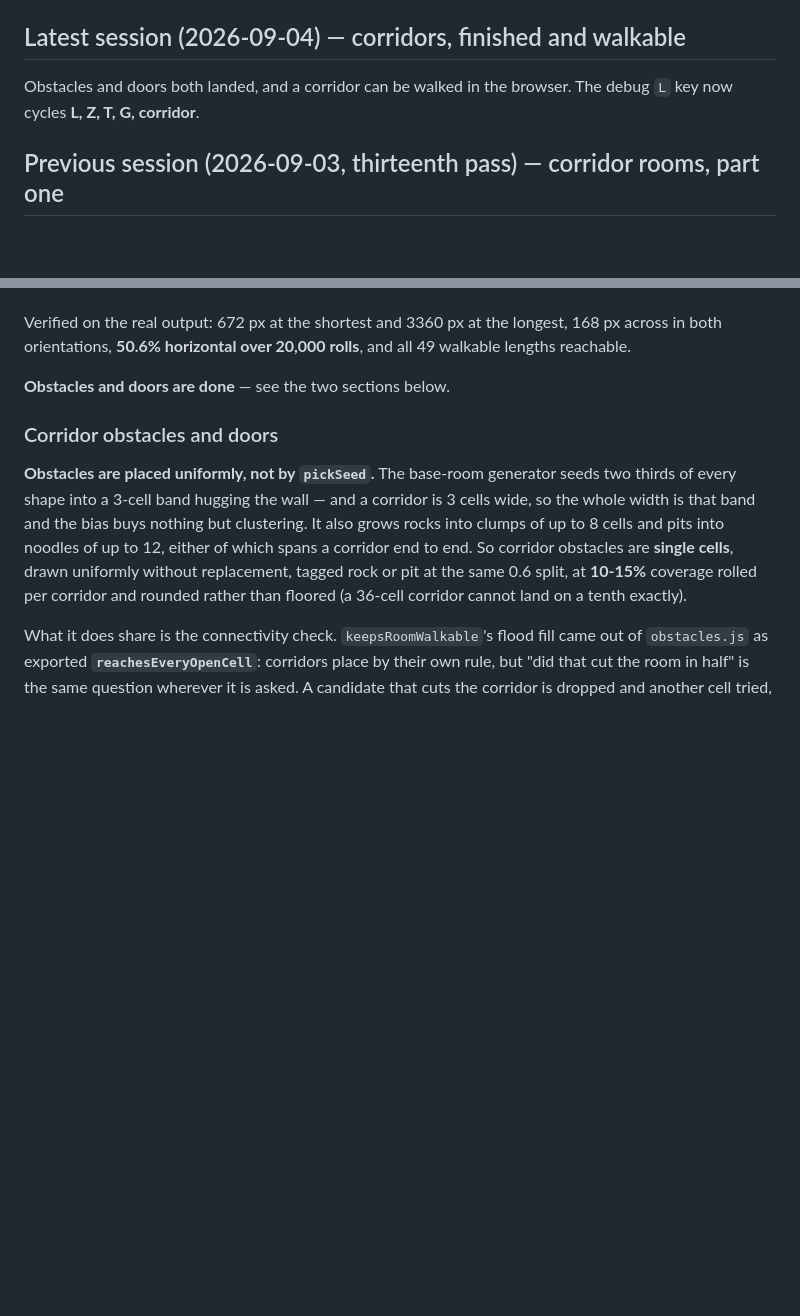
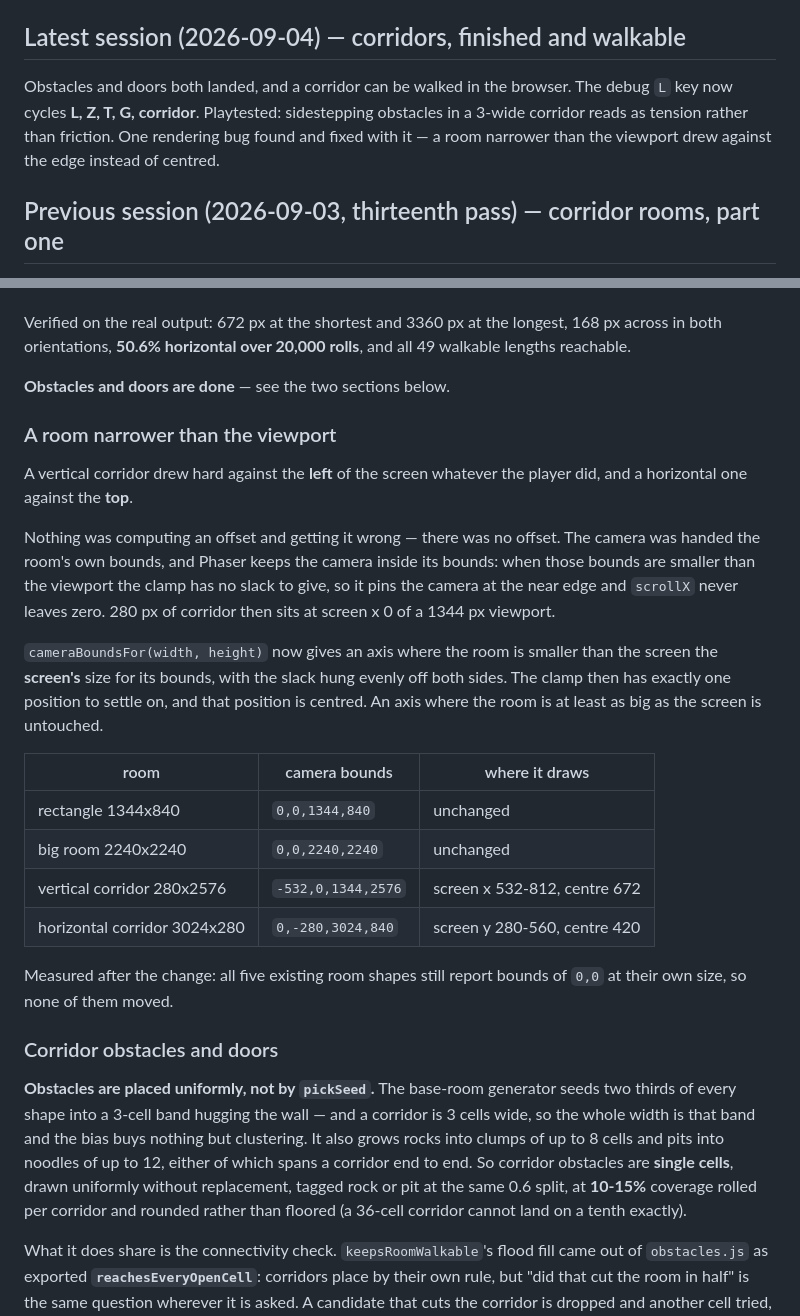
Before and after one commit to kyuugraphy/one-bomb-left, a Markdown page: zz_status.md, 2 parts joined by grey strips. Rendered like a GitHub page; blank space fills up the shorter version.

Commit message:
Record the narrow-room centring fix in the status file
Why it happened - Phaser clamping the camera inside bounds that are
smaller than the viewport, not an offset calculation of ours - what
cameraBoundsFor does about it, and a table of where each room shape
now draws, including the measurement that the five existing shapes did
not move.

Co-Authored-By: Claude Opus 5 (1M context) <noreply@anthropic.com>

```diff
--- a/zz_status.md
+++ b/zz_status.md
@@ -5,7 +5,7 @@ _Last updated: 2026-09-03_
 **Try it:** `npm run dev` → http://localhost:5173 · WASD to move, arrow keys to aim/fire, `1`/`2`/`3` for actives, **`ESC` to pause**.
 
 ## Latest session (2026-09-04) — corridors, finished and walkable
-Obstacles and doors both landed, and a corridor can be walked in the browser. The debug `L` key now cycles **L, Z, T, G, corridor**.
+Obstacles and doors both landed, and a corridor can be walked in the browser. The debug `L` key now cycles **L, Z, T, G, corridor**. Playtested: sidestepping obstacles in a 3-wide corridor reads as tension rather than friction. One rendering bug found and fixed with it — a room narrower than the viewport drew against the edge instead of centred.
 
 ## Previous session (2026-09-03, thirteenth pass) — corridor rooms, part one
 `generateCorridorRoom(randomFn)` is in: a corridor's orientation and dimensions, test-first, pure. It hands back the same shape object the L/Z/T/G masks are, so everything in `shapeRoom.js` reads it unchanged — but it is **rolled rather than hand-authored**, because a corridor has no silhouette worth drawing and its mask would otherwise be sixty lines of hashes.
@@ -470,6 +470,22 @@ Verified on the real output: 672 px at the shortest and 3360 px at the longest,
 
 **Obstacles and doors are done** — see the two sections below.
 
+### A room narrower than the viewport
+A vertical corridor drew hard against the **left** of the screen whatever the player did, and a horizontal one against the **top**.
+
+Nothing was computing an offset and getting it wrong — there was no offset. The camera was handed the room's own bounds, and Phaser keeps the camera inside its bounds: when those bounds are smaller than the viewport the clamp has no slack to give, so it pins the camera at the near edge and `scrollX` never leaves zero. 280 px of corridor then sits at screen x 0 of a 1344 px viewport.
+
+`cameraBoundsFor(width, height)` now gives an axis where the room is smaller than the screen the **screen's** size for its bounds, with the slack hung evenly off both sides. The clamp then has exactly one position to settle on, and that position is centred. An axis where the room is at least as big as the screen is untouched.
+
+| room | camera bounds | where it draws |
+|---|---|---|
+| rectangle 1344x840 | `0,0,1344,840` | unchanged |
+| big room 2240x2240 | `0,0,2240,2240` | unchanged |
+| vertical corridor 280x2576 | `-532,0,1344,2576` | screen x 532-812, centre 672 |
+| horizontal corridor 3024x280 | `0,-280,3024,840` | screen y 280-560, centre 420 |
+
+Measured after the change: all five existing room shapes still report bounds of `0,0` at their own size, so none of them moved.
+
 ### Corridor obstacles and doors
 **Obstacles are placed uniformly, not by `pickSeed`.** The base-room generator seeds two thirds of every shape into a 3-cell band hugging the wall — and a corridor is 3 cells wide, so the whole width is that band and the bias buys nothing but clustering. It also grows rocks into clumps of up to 8 cells and pits into noodles of up to 12, either of which spans a corridor end to end. So corridor obstacles are **single cells**, drawn uniformly without replacement, tagged rock or pit at the same 0.6 split, at **10-15%** coverage rolled per corridor and rounded rather than floored (a 36-cell corridor cannot land on a tenth exactly).
 
```
